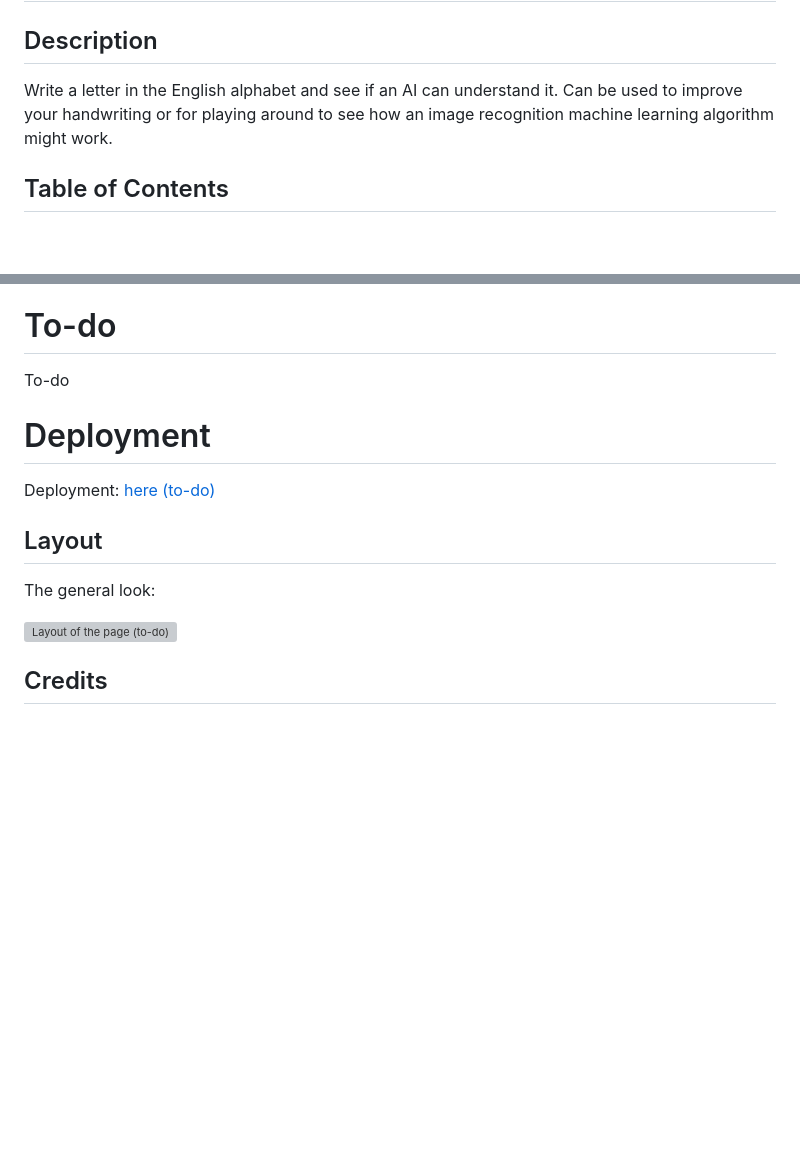
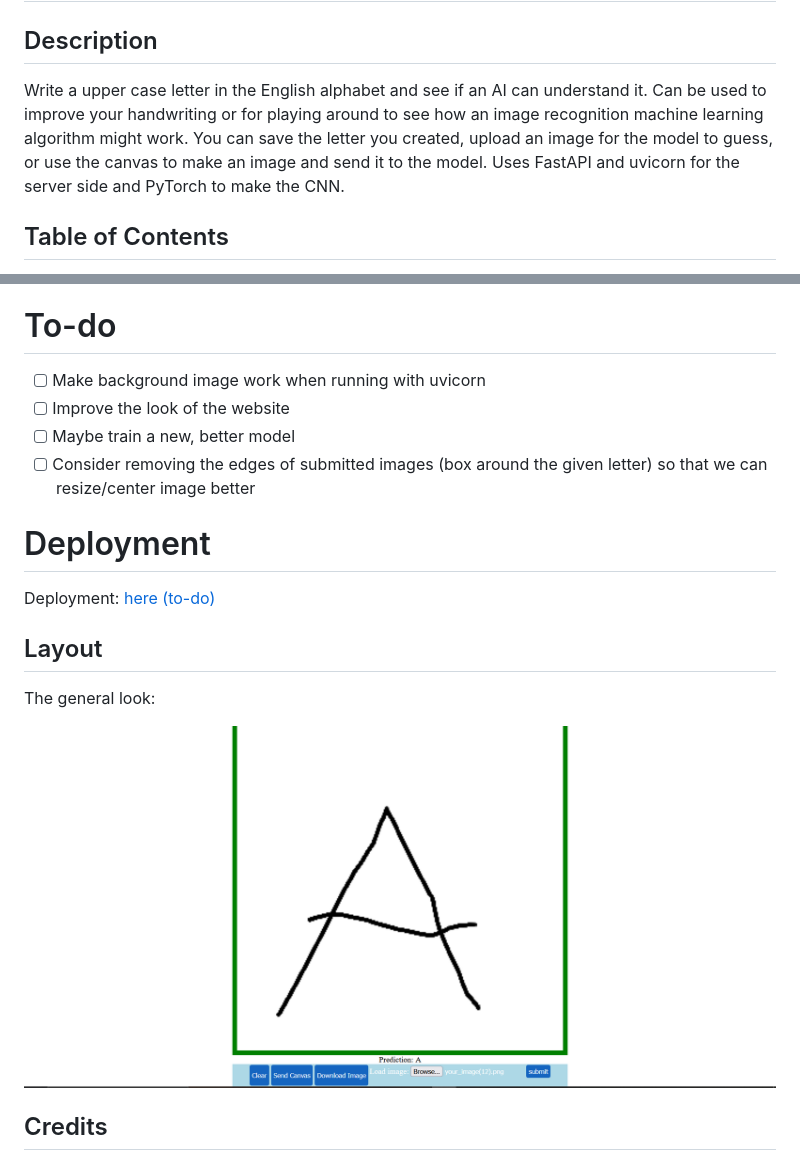
Before and after one commit to juhalo/handwriting-improver, a Markdown page: README.md, 2 parts joined by grey strips. Rendered like a GitHub page; pictures changed too: app/img/layout.PNG (added); blank space fills up the shorter version; grey boxes are pictures that could not be loaded.

Commit message:
Add To-Do and update description in README

```diff
--- a/README.md
+++ b/README.md
@@ -2,7 +2,7 @@
 
 ## Description
 
-Write a letter in the English alphabet and see if an AI can understand it. Can be used to improve your handwriting or for playing around to see how an image recognition machine learning algorithm might work.
+Write a upper case letter in the English alphabet and see if an AI can understand it. Can be used to improve your handwriting or for playing around to see how an image recognition machine learning algorithm might work. You can save the letter you created, upload an image for the model to guess, or use the canvas to make an image and send it to the model. Uses FastAPI and uvicorn for the server side and PyTorch to make the CNN.
 
 ## Table of Contents
 
@@ -18,7 +18,10 @@ The data used is handwritten English upper-case letters. The dataset has been co
 
 # To-do
 
-To-do
+- [ ] Make background image work when running with uvicorn
+- [ ] Improve the look of the website
+- [ ] Maybe train a new, better model
+- [ ] Consider removing the edges of submitted images (box around the given letter) so that we can resize/center image better
 
 # Deployment
 
@@ -28,7 +31,7 @@ Deployment: [here (to-do)](https://todo/)
 
 The general look:
 
-![Layout of the page (to-do)](./)
+![Layout of the page (to-do)](./app/img/layout.PNG)
 
 ## Credits
 
```
